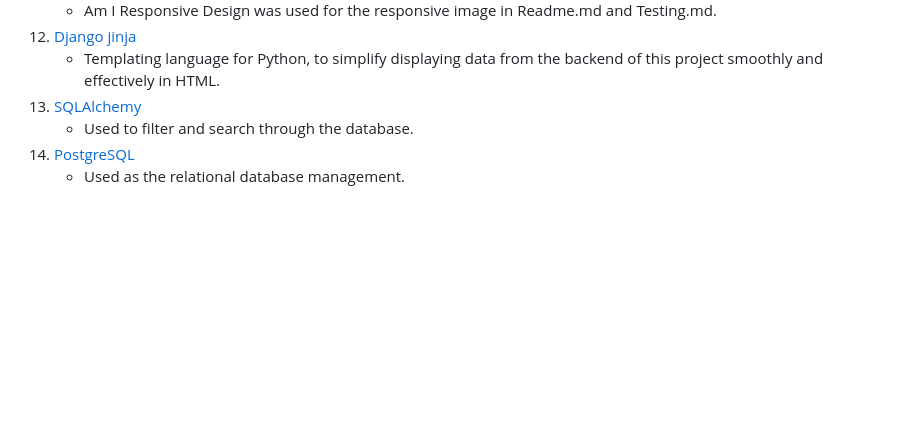
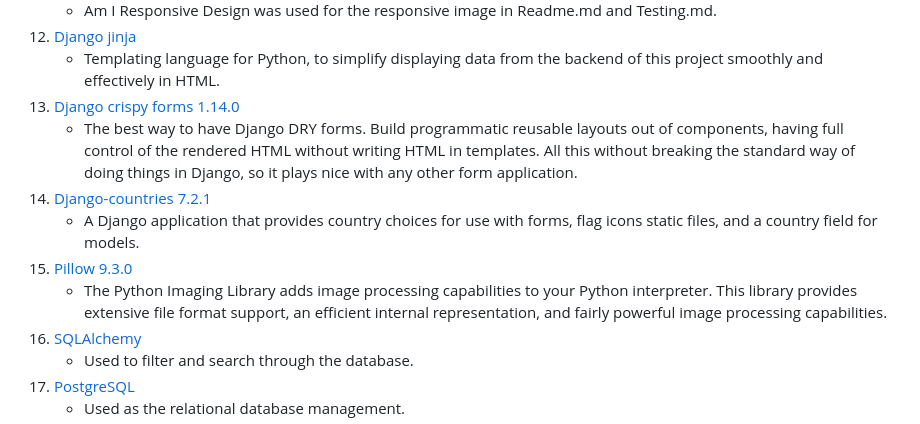
Before and after one commit to Ed-Whyatt/abundant-books-ms-4, a Markdown page: README.md, the part around the change. GitHub-like rendering; blank space fills up the shorter version.

Commit message:
Update framworks and libaries for readme md

```diff
--- a/README.md
+++ b/README.md
@@ -338,6 +338,12 @@
     - Am I Responsive Design was used for the responsive image in Readme.md and Testing.md.
 1. [Django jinja](https://pypi.org/project/django-jinja/)
     - Templating language for Python, to simplify displaying data from the backend of this project smoothly and effectively in HTML.
+1. [Django crispy forms 1.14.0](https://pypi.org/project/django-crispy-forms/)
+    -   The best way to have Django DRY forms. Build programmatic reusable layouts out of components, having full control of the rendered HTML without writing HTML in templates. All this without breaking the standard way of doing things in Django, so it plays nice with any other form application.
+1. [Django-countries 7.2.1](https://pypi.org/project/django-countries/)
+    - A Django application that provides country choices for use with forms, flag icons static files, and a country field for models.
+1. [Pillow 9.3.0](https://pypi.org/project/Pillow/)
+    - The Python Imaging Library adds image processing capabilities to your Python interpreter. This library provides extensive file format support, an efficient internal representation, and fairly powerful image processing capabilities.
 1. [SQLAlchemy](https://www.sqlalchemy.org/)
     - Used to filter and search through the database.
 1. [PostgreSQL](https://www.postgresql.org)
```
